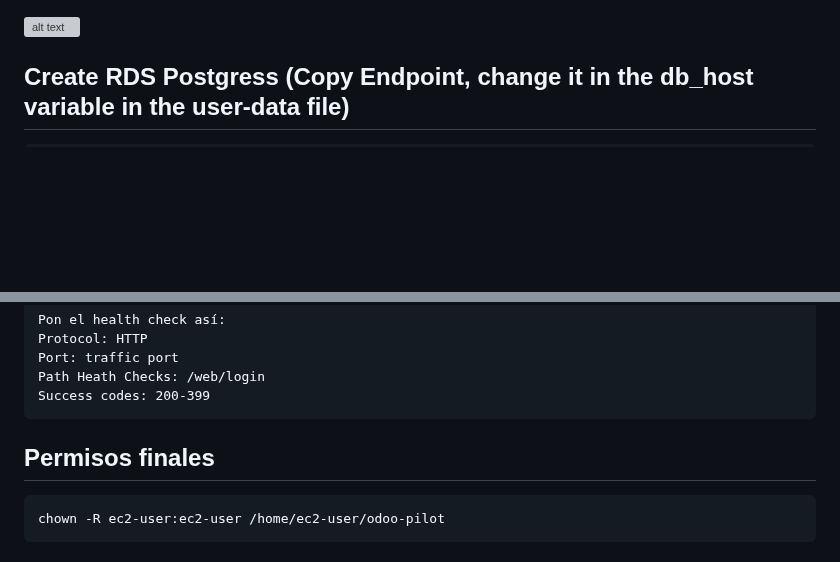
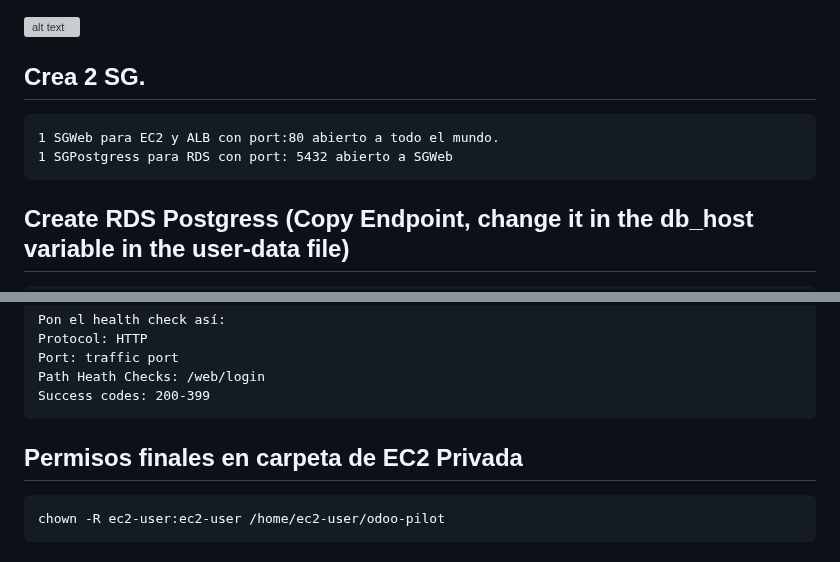
Before and after one commit to santos-pardos/Odoo-DockerCompose, a Markdown page: 03_Vpc_Alb_Ec2_Rds/README.md, 2 parts joined by grey strips. GitHub-like rendering; blank space fills up the shorter version; grey boxes are pictures that could not be loaded.

````diff
--- a/03_Vpc_Alb_Ec2_Rds/README.md
+++ b/03_Vpc_Alb_Ec2_Rds/README.md
@@ -1,6 +1,9 @@
 ![alt text](Architecture.png)
-
-
+## Crea 2 SG.
+```
+1 SGWeb para EC2 y ALB con port:80 abierto a todo el mundo.
+1 SGPostgress para RDS con port: 5432 abierto a SGWeb
+```
 ## Create RDS Postgress (Copy Endpoint, change it in the db_host variable in the user-data file)
 ```
 User: odoo
@@ -99,7 +102,7 @@ Port: traffic port
 Path Heath Checks: /web/login
 Success codes: 200-399
 ```
-##  Permisos finales
+##  Permisos finales en carpeta de EC2 Privada
 ```
 chown -R ec2-user:ec2-user /home/ec2-user/odoo-pilot
 ```
````
